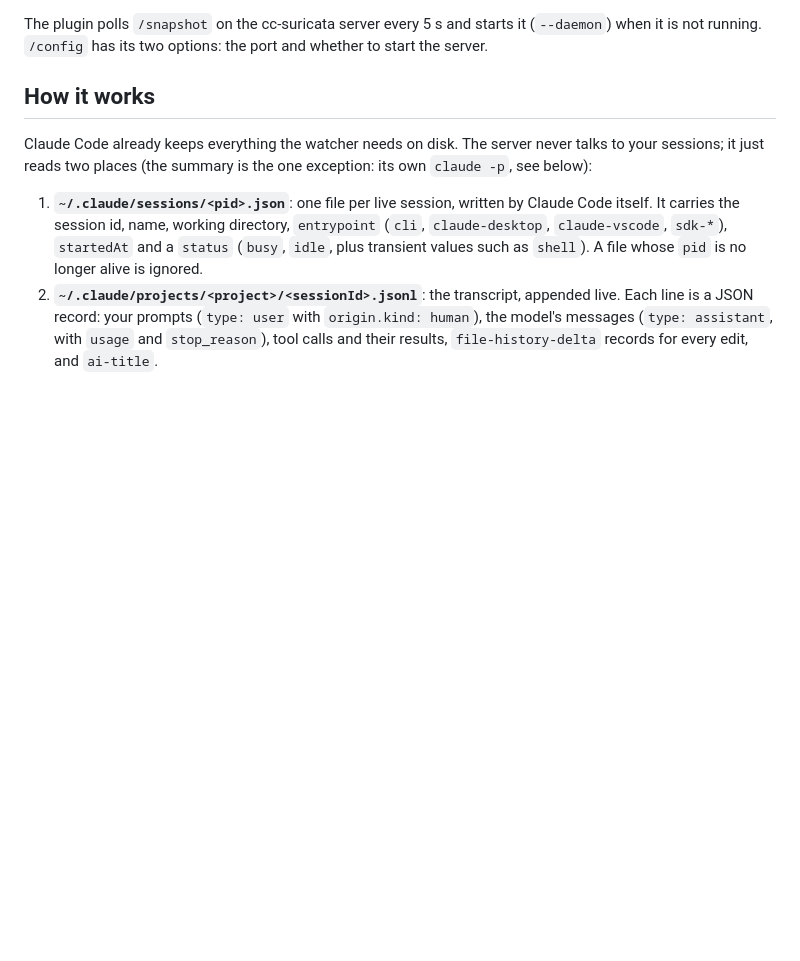
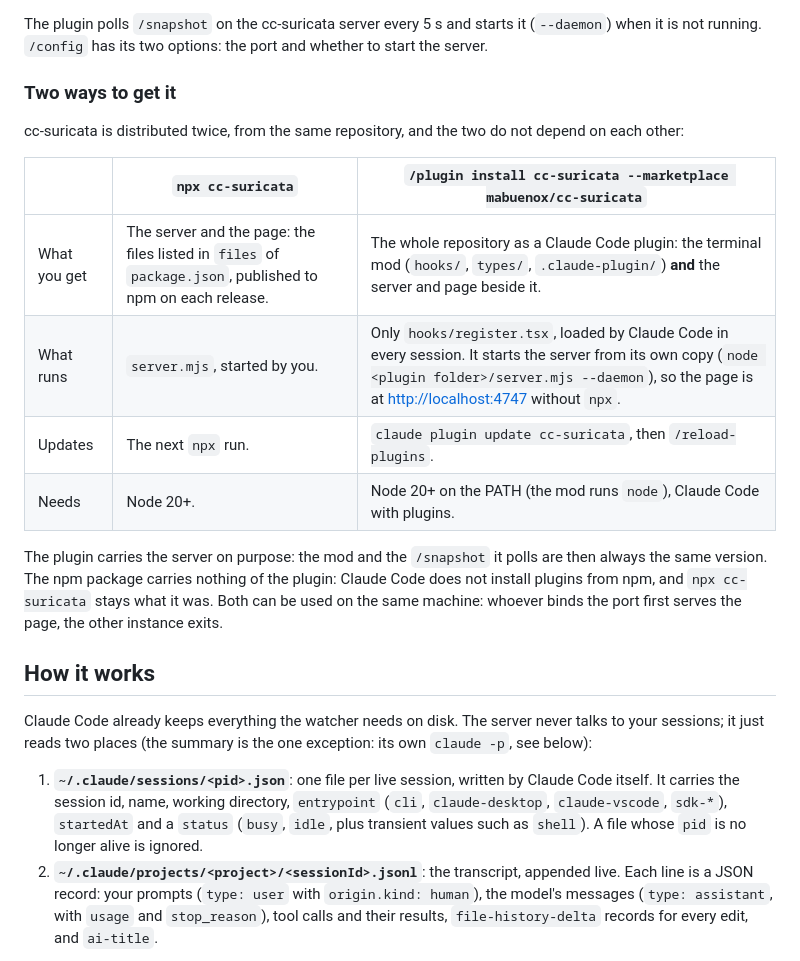
Before and after one commit to mabuenox/cc-suricata, a Markdown page: README.md, the part around the change. Drawn GitHub-style; blank space fills up the shorter version.

Commit message:
docs: the two ways to get cc-suricata, npm and the plugin, and what each carries
Co-Authored-By: Claude Fable 5.1 <noreply@anthropic.com>

```diff
--- a/README.md
+++ b/README.md
@@ -53,6 +53,19 @@ Answer `y` to add the marketplace, then pick a scope. From then on every session
 - `/suricata` opens a pane with the list (title, branch, time in that state, asking first) and the suricata's sentence if the page has asked for one. It is drawn from 110 columns.
 
 The plugin polls `/snapshot` on the cc-suricata server every 5 s and starts it (`--daemon`) when it is not running. `/config` has its two options: the port and whether to start the server.
+
+### Two ways to get it
+
+cc-suricata is distributed twice, from the same repository, and the two do not depend on each other:
+
+| | `npx cc-suricata` | `/plugin install cc-suricata --marketplace mabuenox/cc-suricata` |
+|---|---|---|
+| What you get | The server and the page: the files listed in `files` of `package.json`, published to npm on each release. | The whole repository as a Claude Code plugin: the terminal mod (`hooks/`, `types/`, `.claude-plugin/`) **and** the server and page beside it. |
+| What runs | `server.mjs`, started by you. | Only `hooks/register.tsx`, loaded by Claude Code in every session. It starts the server from its own copy (`node <plugin folder>/server.mjs --daemon`), so the page is at <http://localhost:4747> without `npx`. |
+| Updates | The next `npx` run. | `claude plugin update cc-suricata`, then `/reload-plugins`. |
+| Needs | Node 20+. | Node 20+ on the PATH (the mod runs `node`), Claude Code with plugins. |
+
+The plugin carries the server on purpose: the mod and the `/snapshot` it polls are then always the same version. The npm package carries nothing of the plugin: Claude Code does not install plugins from npm, and `npx cc-suricata` stays what it was. Both can be used on the same machine: whoever binds the port first serves the page, the other instance exits.
 
 ## How it works
 
```
Also changed, not shown: AGENTS.md (+1 -1 lines).
